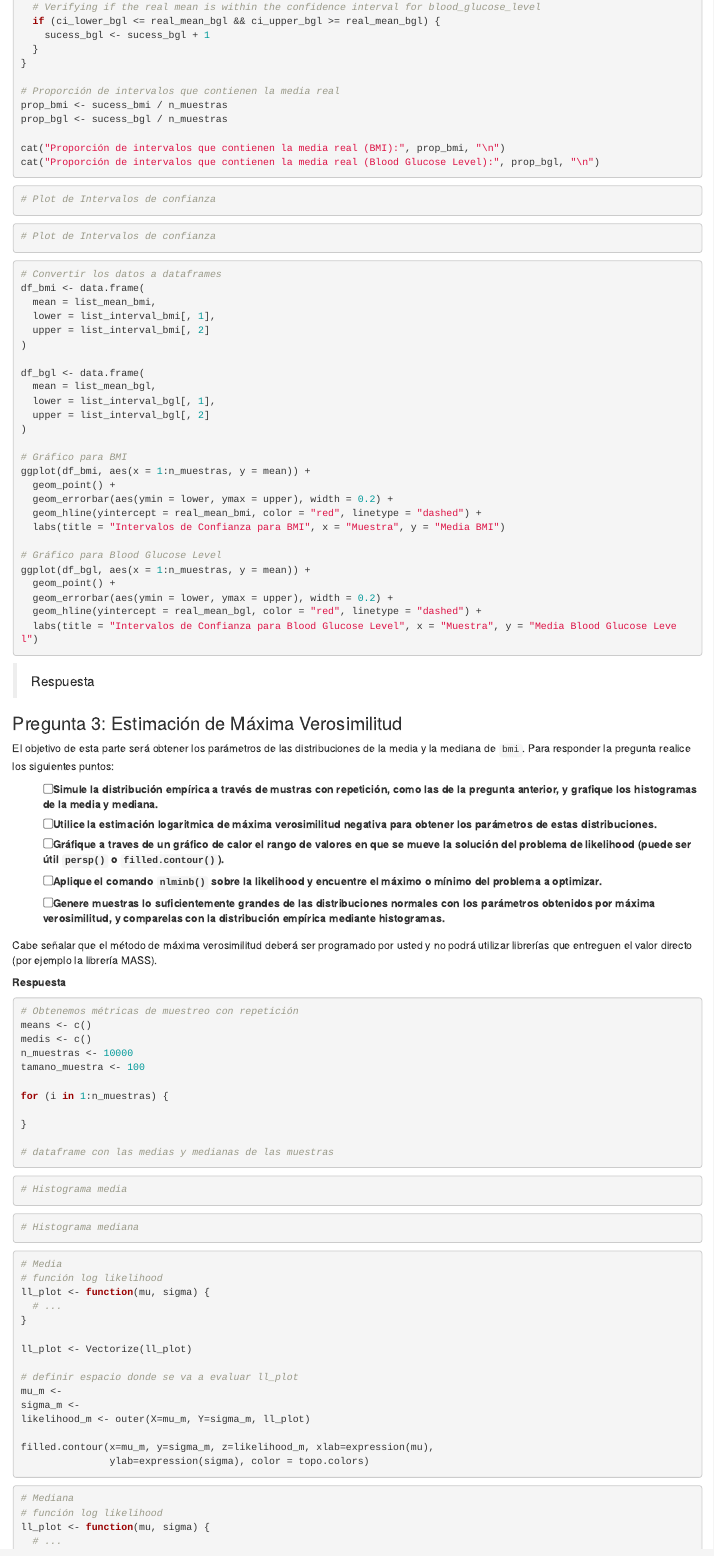
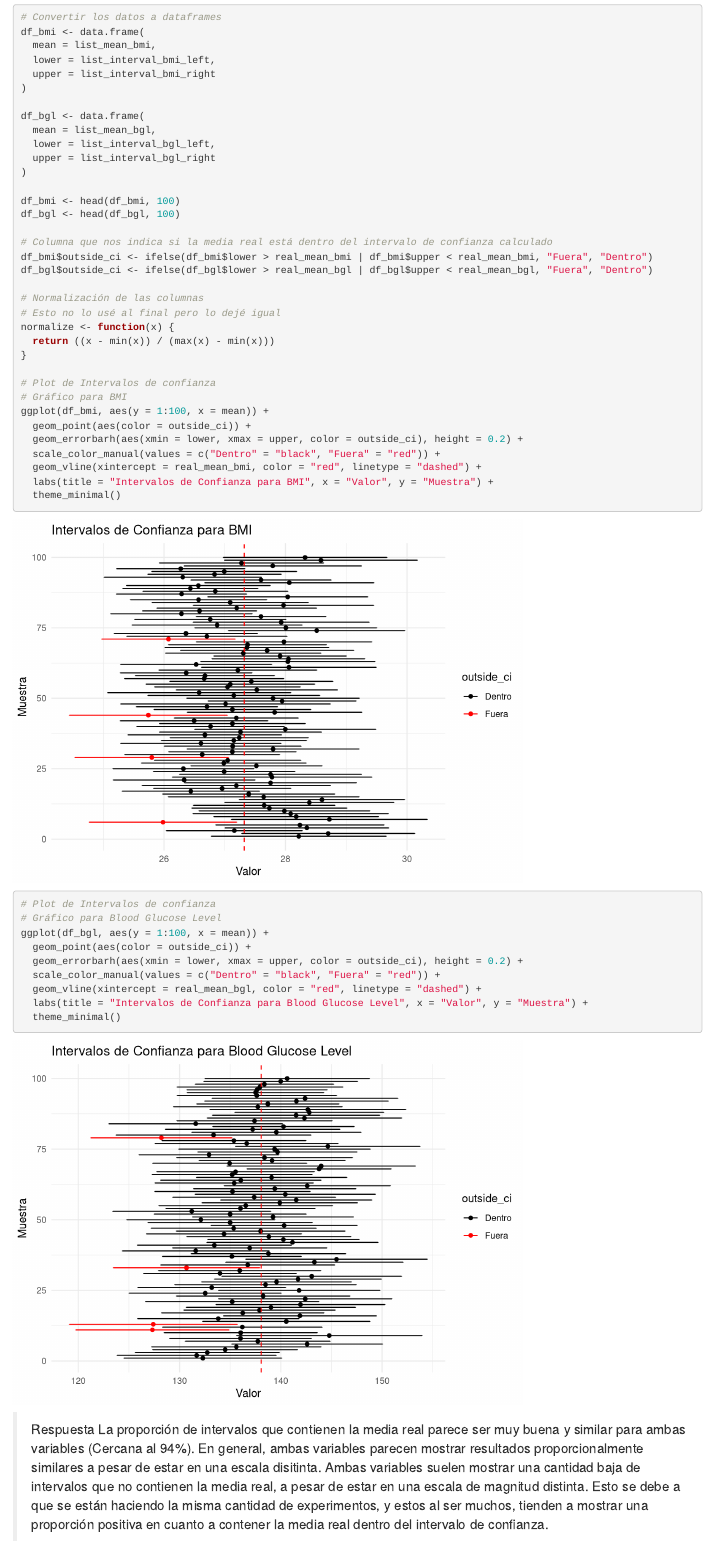
Before and after one commit to Jimol1711/statistical-thinking, an R Markdown document (Tareas/T2/T2.Rmd): the page in a window 1100 px wide, from 8880 px down before the commit and from 9240 px down after it. Rendered offline with R 4.5, knitr and Pandoc, with nearby package versions; code that draws random numbers runs with fixed seeds of ours.

Commit message:
P2 T2 finished

````diff
--- a/Tareas/T2/T2.Rmd
+++ b/Tareas/T2/T2.Rmd
@@ -279,7 +279,6 @@ for (i in 1:n_muestras) {
     sucess_bmi <- sucess_bmi + 1
   }
 
-  # Verifying if the real mean is within the confidence interval for blood_glucose_level
   if (ci_lower_bgl <= real_mean_bgl && ci_upper_bgl >= real_mean_bgl) {
     sucess_bgl <- sucess_bgl + 1
   }
@@ -292,51 +291,55 @@ prop_bgl <- sucess_bgl / n_muestras
 cat("Proporción de intervalos que contienen la media real (BMI):", prop_bmi, "\n")
 cat("Proporción de intervalos que contienen la media real (Blood Glucose Level):", prop_bgl, "\n")
 
-```
-
-```{r, eval=FALSE}
-# Plot de Intervalos de confianza
-
-
-```
-
-```{r, eval=FALSE}
-# Plot de Intervalos de confianza
-
-
-```
-
-```{r, eval=FALSE}
 # Convertir los datos a dataframes
 df_bmi <- data.frame(
   mean = list_mean_bmi,
-  lower = list_interval_bmi[, 1],
-  upper = list_interval_bmi[, 2]
+  lower = list_interval_bmi_left,
+  upper = list_interval_bmi_right
 )
 
 df_bgl <- data.frame(
   mean = list_mean_bgl,
-  lower = list_interval_bgl[, 1],
-  upper = list_interval_bgl[, 2]
+  lower = list_interval_bgl_left,
+  upper = list_interval_bgl_right
 )
 
+df_bmi <- head(df_bmi, 100)
+df_bgl <- head(df_bgl, 100)
+
+# Columna que nos indica si la media real está dentro del intervalo de confianza calculado
+df_bmi$outside_ci <- ifelse(df_bmi$lower > real_mean_bmi | df_bmi$upper < real_mean_bmi, "Fuera", "Dentro")
+df_bgl$outside_ci <- ifelse(df_bgl$lower > real_mean_bgl | df_bgl$upper < real_mean_bgl, "Fuera", "Dentro")
+
+# Normalización de las columnas
+# Esto no lo usé al final pero lo dejé igual
+normalize <- function(x) {
+  return ((x - min(x)) / (max(x) - min(x)))
+}
+
+# Plot de Intervalos de confianza
 # Gráfico para BMI
-ggplot(df_bmi, aes(x = 1:n_muestras, y = mean)) +
-  geom_point() +
-  geom_errorbar(aes(ymin = lower, ymax = upper), width = 0.2) +
-  geom_hline(yintercept = real_mean_bmi, color = "red", linetype = "dashed") +
-  labs(title = "Intervalos de Confianza para BMI", x = "Muestra", y = "Media BMI")
+ggplot(df_bmi, aes(y = 1:100, x = mean)) +
+  geom_point(aes(color = outside_ci)) +
+  geom_errorbarh(aes(xmin = lower, xmax = upper, color = outside_ci), height = 0.2) +
+  scale_color_manual(values = c("Dentro" = "black", "Fuera" = "red")) +
+  geom_vline(xintercept = real_mean_bmi, color = "red", linetype = "dashed") +
+  labs(title = "Intervalos de Confianza para BMI", x = "Valor", y = "Muestra") +
+  theme_minimal()
 
+# Plot de Intervalos de confianza
 # Gráfico para Blood Glucose Level
-ggplot(df_bgl, aes(x = 1:n_muestras, y = mean)) +
-  geom_point() +
-  geom_errorbar(aes(ymin = lower, ymax = upper), width = 0.2) +
-  geom_hline(yintercept = real_mean_bgl, color = "red", linetype = "dashed") +
-  labs(title = "Intervalos de Confianza para Blood Glucose Level", x = "Muestra", y = "Media Blood Glucose Level")
-
+ggplot(df_bgl, aes(y = 1:100, x = mean)) +
+  geom_point(aes(color = outside_ci)) +
+  geom_errorbarh(aes(xmin = lower, xmax = upper, color = outside_ci), height = 0.2) +
+  scale_color_manual(values = c("Dentro" = "black", "Fuera" = "red")) +
+  geom_vline(xintercept = real_mean_bgl, color = "red", linetype = "dashed") +
+  labs(title = "Intervalos de Confianza para Blood Glucose Level", x = "Valor", y = "Muestra") +
+  theme_minimal()
 ```
 
 > Respuesta
+La proporción de intervalos que contienen la media real parece ser muy buena y similar para ambas variables (Cercana al 94%). En general, ambas variables parecen mostrar resultados proporcionalmente similares a pesar de estar en una escala disitinta. Ambas variables suelen mostrar una cantidad baja de intervalos que no contienen la media real, a pesar de estar en una escala de magnitud distinta. Esto se debe a que se están haciendo la misma cantidad de experimentos, y estos al ser muchos, tienden a mostrar una proporción positiva en cuanto a contener la media real dentro del intervalo de confianza.
 
 ### Pregunta 3: Estimación de Máxima Verosimilitud
 
````
Also changed, not shown: Tareas/T2/.RData, Tareas/T2/T2.Rmd (28 more changed lines), 1 other file.
